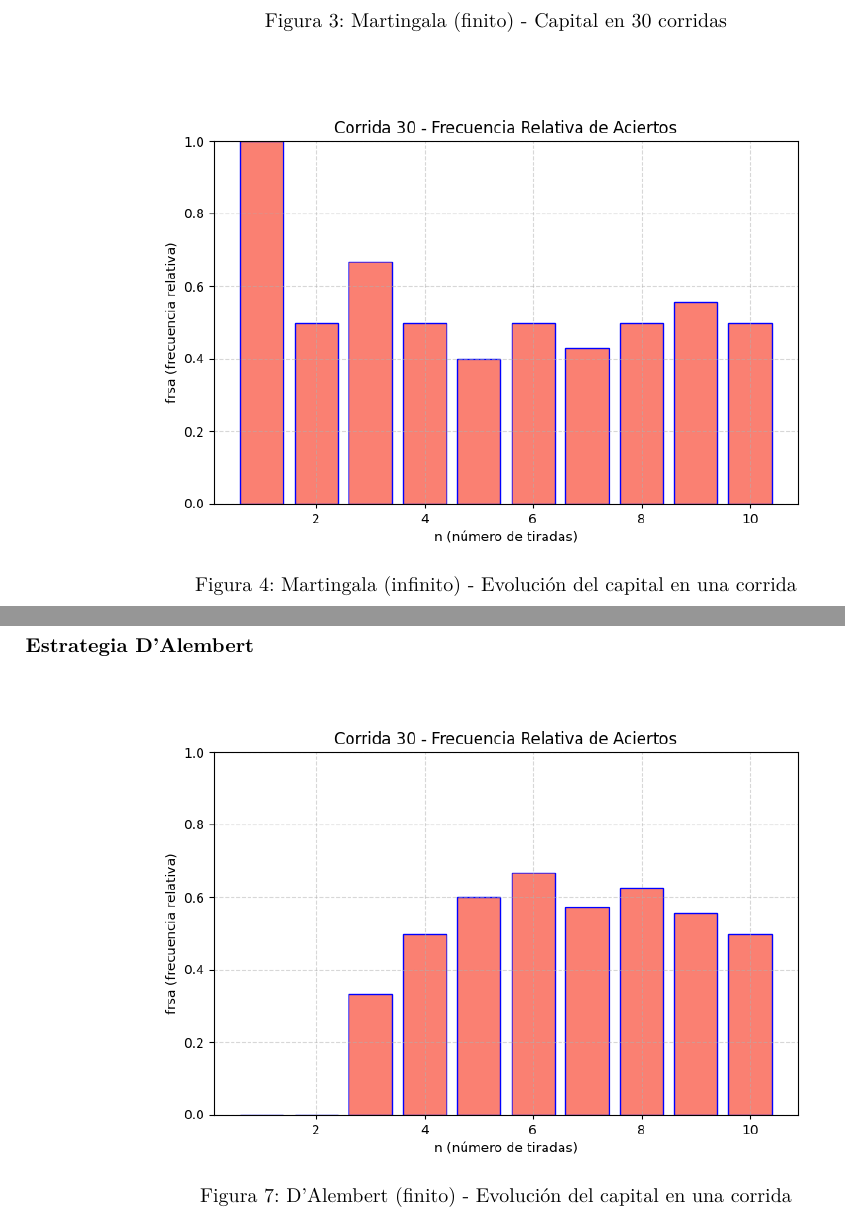
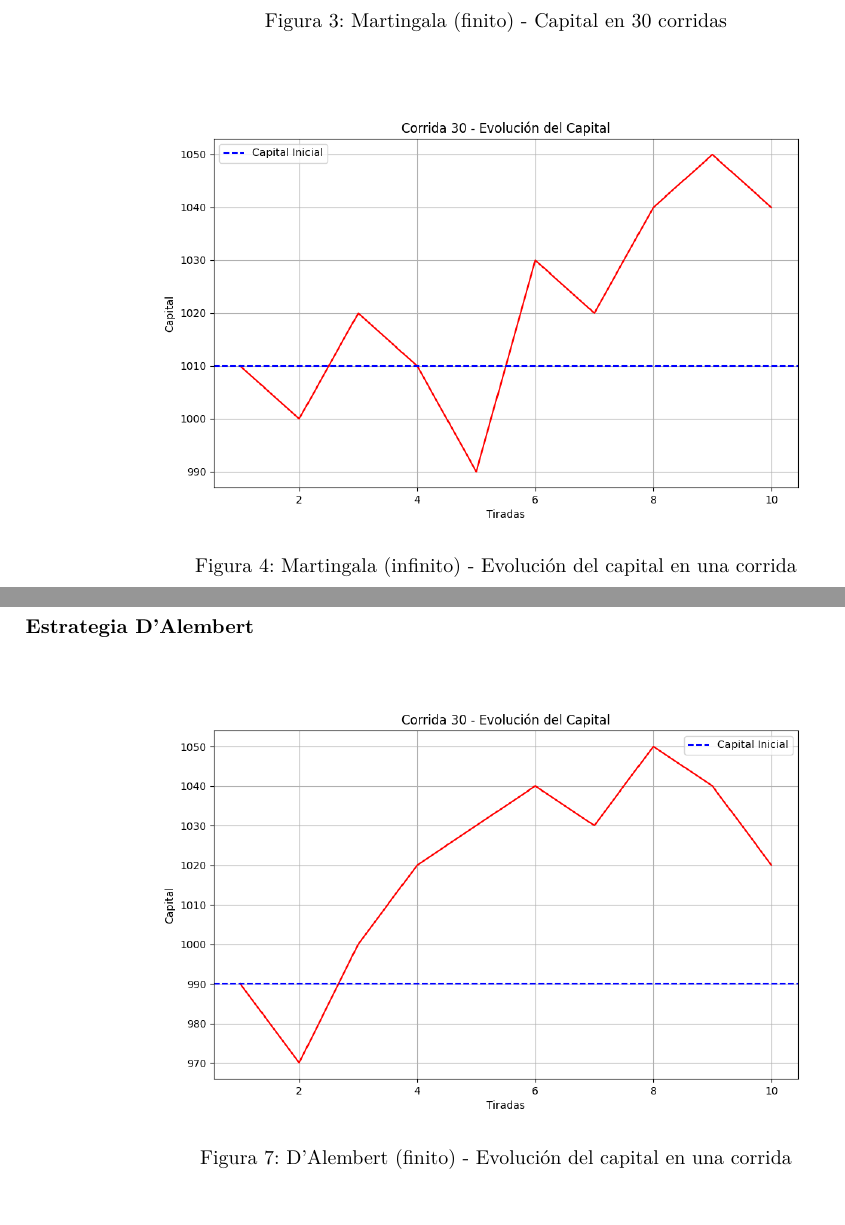
Before and after one commit to EscobarNico51380/Simulacion, a LaTeX paper (1.2/informe.tex): two parts of pages 9 and 11 of 20, joined at a grey line, cut so that both start at the same text. Compiled offline with pdfLaTeX.

Commit message:
correcciones informe

```diff
--- a/1.2/informe.tex
+++ b/1.2/informe.tex
@@ -363,7 +363,7 @@ Para cada combinación de estrategia y escenario, se muestran las siguientes tre
 
 \begin{figure}[H]
     \centering
-    \includegraphics[width=0.8\textwidth]{./images/frsa_corrida_30_m_i.png}
+    \includegraphics[width=0.8\textwidth]{./images/capital_corrida_30_m_i.png}
     \caption{Martingala (infinito) - Evolución del capital en una corrida}
 \end{figure}
 
@@ -388,7 +388,7 @@ Para cada combinación de estrategia y escenario, se muestran las siguientes tre
 
 \begin{figure}[H]
     \centering
-    \includegraphics[width=0.8\textwidth]{./images/frsa_corrida_30_d_f.png}
+    \includegraphics[width=0.8\textwidth]{./images/capital_corrida_30_d_f.png}
     \caption{D’Alembert (finito) - Evolución del capital en una corrida}
 \end{figure}
 
```
Also changed, not shown: 1.2/informe.pdf (added), 1.2/informe.tex (2 more changed lines), 3 other files.
